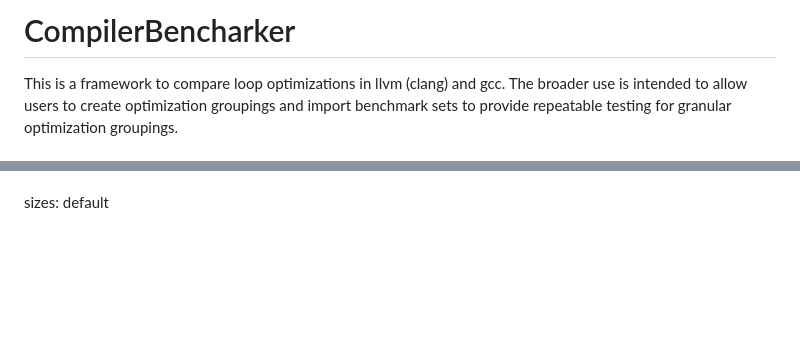
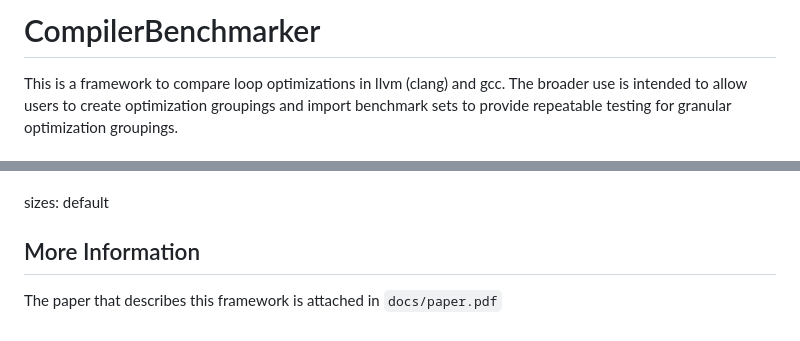
Before and after one commit to chandlerping/CompilerBenchmarker, a Markdown page: readme.md, 2 parts joined by grey strips. Rendered like a GitHub page; blank space fills up the shorter version.

````diff
--- a/readme.md
+++ b/readme.md
@@ -1,4 +1,4 @@
-# CompilerBencharker
+# CompilerBenchmarker
 This is a framework to compare loop optimizations in llvm (clang) and gcc. The broader use is intended to allow users to create optimization groupings and import benchmark sets to provide repeatable testing for granular optimization groupings.
 ## Optimizations
 Optimizations are grouped by their usages. Here we focus on loop optimizations which can be categorized into loop invariants, dead loops, unrolling loops and structure & memory.
@@ -42,3 +42,6 @@ BEEBS
 names: "aha-compress aha-mont64 bs bubblesort cnt compress cover crc crc32 ctl ctl-stack ctl-string ctl-vector cubic dijkstra dtoa duff edn expint fac fasta fdct fibcall fir frac huffbench insertsort janne_complex jfdctint lcdnum levenshtein ludcmp matmult matmult-float matmult-int mergesort miniz minver nbody ndes nettle-aes nettle-arcfour nettle-cast128 nettle-des nettle-md5 nettle-sha256 newlib-exp newlib-log newlib-mod newlib-sqrt ns nsichneu picojpeg prime qrduino qsort qurt recursion rijndael select sglib-arraybinsearch sglib-arrayheapsort sglib-arrayquicksort sglib-arraysort sglib-dllist sglib-hashtable sglib-listinsertsort sglib-listsort sglib-queue sglib-rbtree slre sqrt st statemate stb_perlin stringsearch1 strstr tarai template trio trio-snprintf trio-sscanf ud whetstone wikisort
 
 sizes: default
+
+## More Information
+The paper that describes this framework is attached in ```docs/paper.pdf```
````
